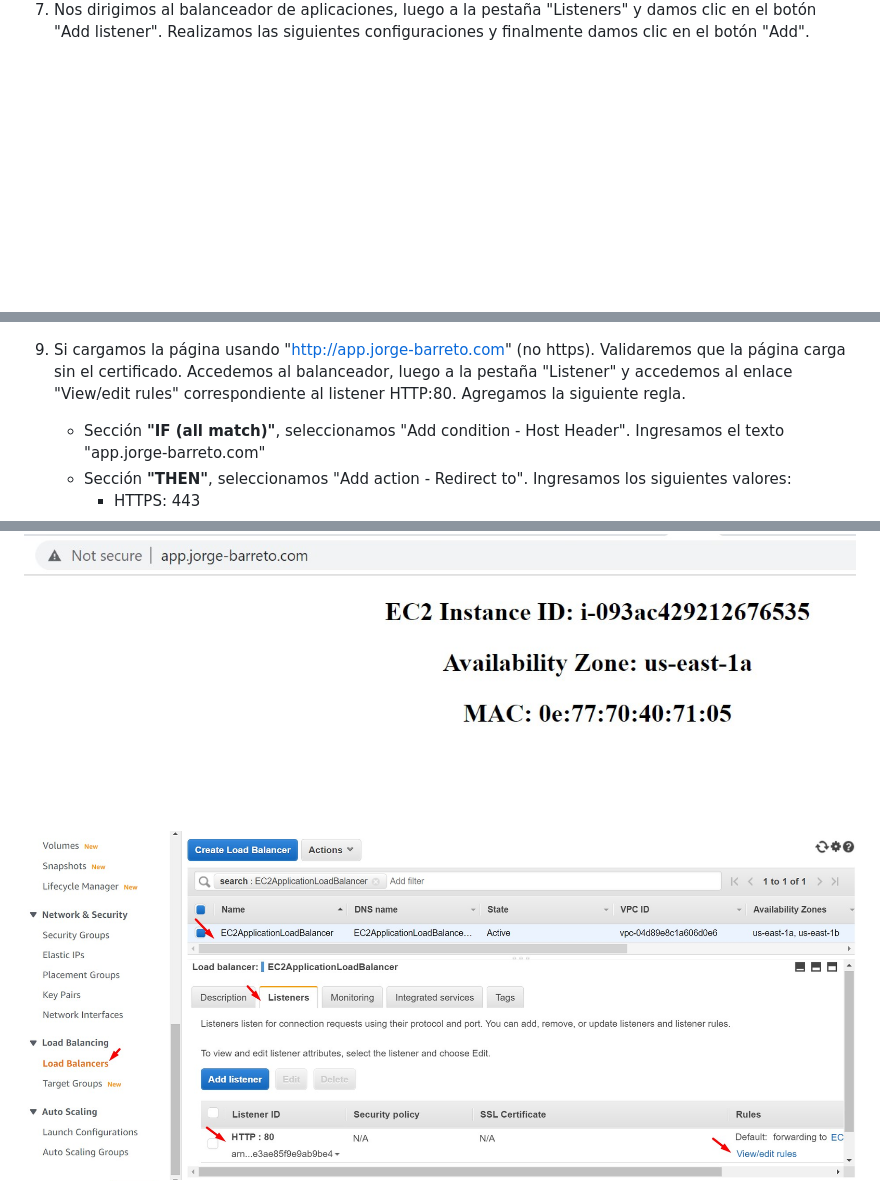
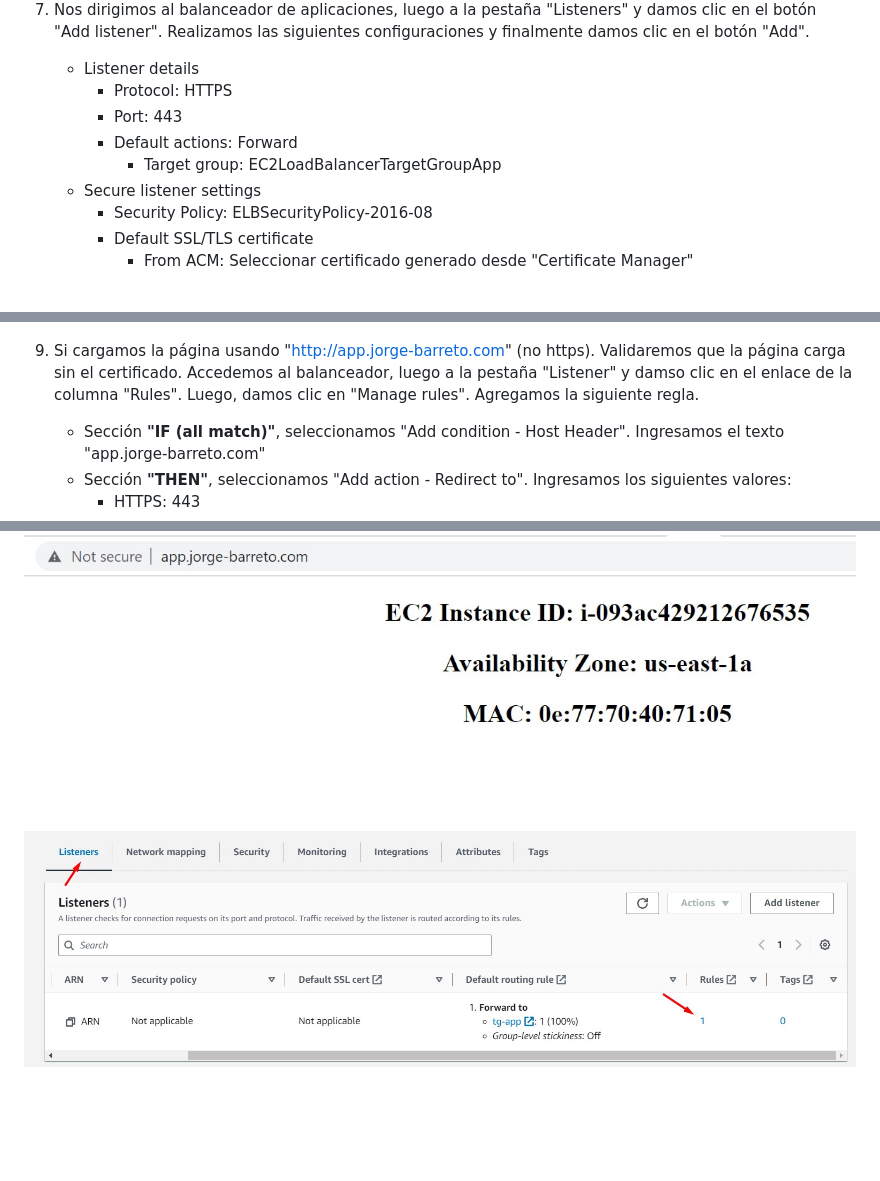
Before and after one commit to jbarreto7991/aws-solutionsarchitectassociate, a Markdown page: Lab-14/README-Lab14.md, 3 parts joined by grey strips. GitHub-like rendering; pictures changed too: Lab-14/images/Lab14_18.jpg, Lab-14/images/Lab14_21.jpg (added); blank space fills up the shorter version.

Commit message:
Update Lab-14

```diff
--- a/Lab-14/README-Lab14.md
+++ b/Lab-14/README-Lab14.md
@@ -116,6 +116,16 @@
 
 7. Nos dirigimos al balanceador de aplicaciones, luego a la pestaña "Listeners" y damos clic en el botón "Add listener". Realizamos las siguientes configuraciones y finalmente damos clic en el botón "Add".
 
+    * Listener details
+        * Protocol: HTTPS
+        * Port: 443
+        * Default actions: Forward
+            * Target group: EC2LoadBalancerTargetGroupApp
+    * Secure listener settings
+        * Security Policy: ELBSecurityPolicy-2016-08
+        * Default SSL/TLS certificate
+            * From ACM: Seleccionar certificado generado desde "Certificate Manager"
+
 <br>
 
 <img src="images/Lab14_11.jpg">
@@ -146,7 +156,7 @@
 
 <br>
 
-9. Si cargamos la página usando "http://app.jorge-barreto.com" (no https). Validaremos que la página carga sin el certificado. Accedemos al balanceador, luego a la pestaña "Listener" y accedemos al enlace "View/edit rules" correspondiente al listener HTTP:80. Agregamos la siguiente regla.
+9. Si cargamos la página usando "http://app.jorge-barreto.com" (no https). Validaremos que la página carga sin el certificado. Accedemos al balanceador, luego a la pestaña "Listener" y damso clic en el enlace de la columna "Rules". Luego, damos clic en "Manage rules". Agregamos la siguiente regla.
 
     * Sección **"IF (all match)"**, seleccionamos "Add condition - Host Header". Ingresamos el texto "app.jorge-barreto.com"
     * Sección **"THEN"**, seleccionamos "Add action - Redirect to". Ingresamos los siguientes valores:
```
Also changed, not shown: other parts of Lab-14/README-Lab14.md (+4 -0 lines).
